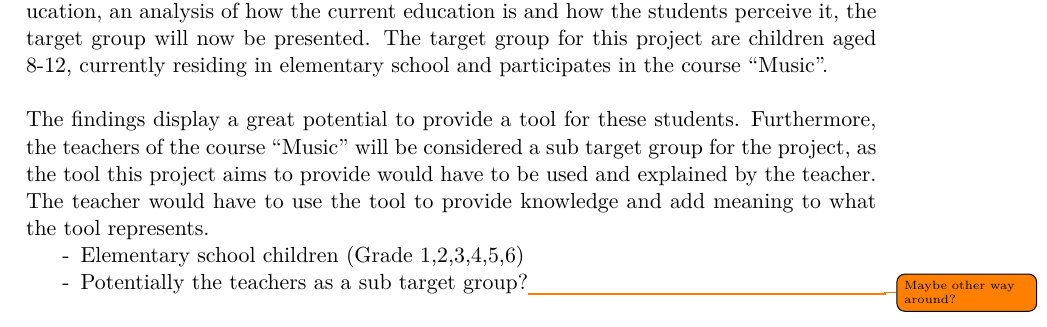
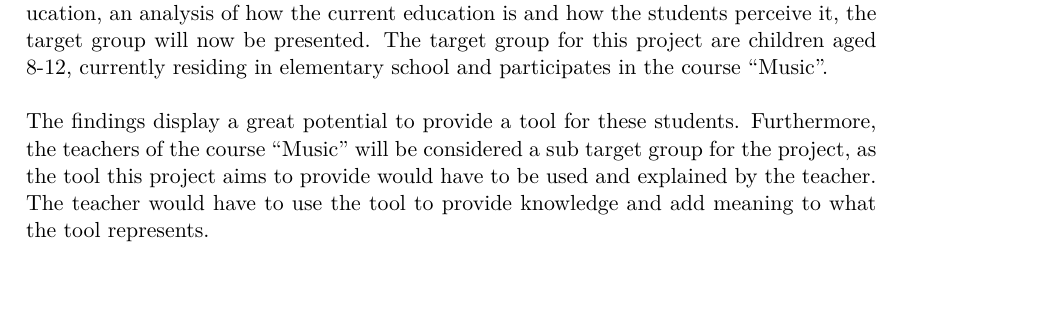
Before and after one commit to totalfreak/medialogyp4, a LaTeX thesis (Main.tex, which reads include/Analyse.tex): part of page 15 of 33, cut so that both start at the same text. Compiled offline with pdfLaTeX.

Commit message:
Small mistake

```diff
--- a/include/Analyse.tex
+++ b/include/Analyse.tex
@@ -261,10 +261,6 @@ The target group for this project are children aged 8-12, currently residing in
 The findings display a great potential to provide a tool for these students.
 Furthermore, the teachers of the course “Music” will be considered a sub target group for the project, as the tool this project aims to provide would have to be used and explained by the teacher. The teacher would have to use the tool to provide knowledge and add meaning to what the tool represents.
 
-\begin{itemize}
-	\item[-] Elementary school children (Grade 1,2,3,4,5,6)
-	\item[-] Potentially the teachers as a sub target group?\todo{Maybe other way around?}
-\end{itemize}
 
 
 \section{Working in groups - different aspects and approaches}
```
